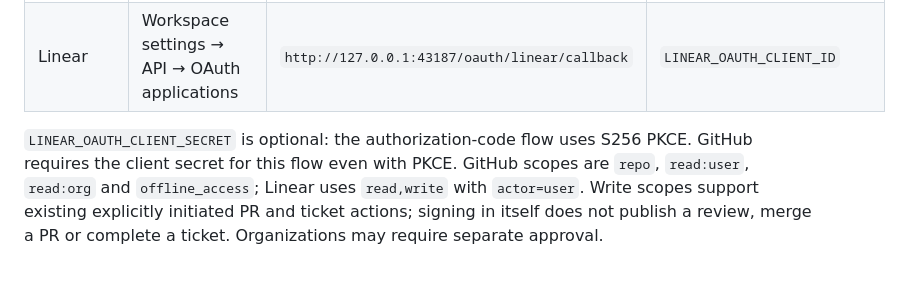
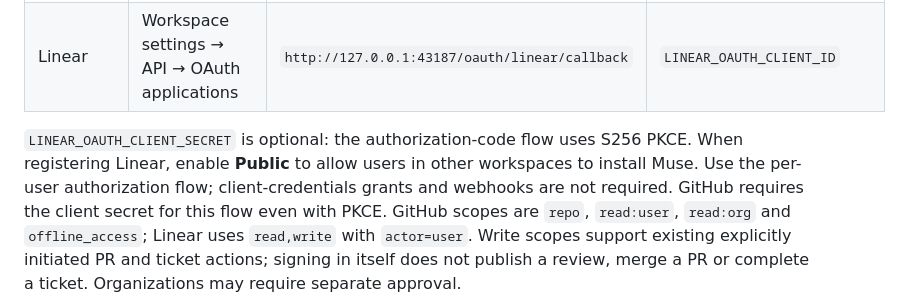
Before and after one commit to VrolixThomas/MetaHackathon, a Markdown page: docs/integration/oauth-setup.md, the part around the change. GitHub-like rendering; blank space fills up the shorter version.

```diff
--- a/docs/integration/oauth-setup.md
+++ b/docs/integration/oauth-setup.md
@@ -11,6 +11,8 @@ Settings shows the exact path; **Configure login** opens that file.
 | Linear | Workspace settings → API → OAuth applications | `http://127.0.0.1:43187/oauth/linear/callback` | `LINEAR_OAUTH_CLIENT_ID` |
 
 `LINEAR_OAUTH_CLIENT_SECRET` is optional: the authorization-code flow uses S256 PKCE.
+When registering Linear, enable **Public** to allow users in other workspaces to install Muse.
+Use the per-user authorization flow; client-credentials grants and webhooks are not required.
 GitHub requires the client secret for this flow even with PKCE. GitHub scopes are `repo`,
 `read:user`, `read:org` and `offline_access`; Linear uses `read,write` with `actor=user`.
 Write scopes support existing explicitly initiated PR and ticket actions; signing in itself does
```
Also changed, not shown: docs/integration/sidebar-oauth-acceptance.md (+16 -1 lines), docs/integration/screenshots/github-linear-oauth-connected.png (added).
